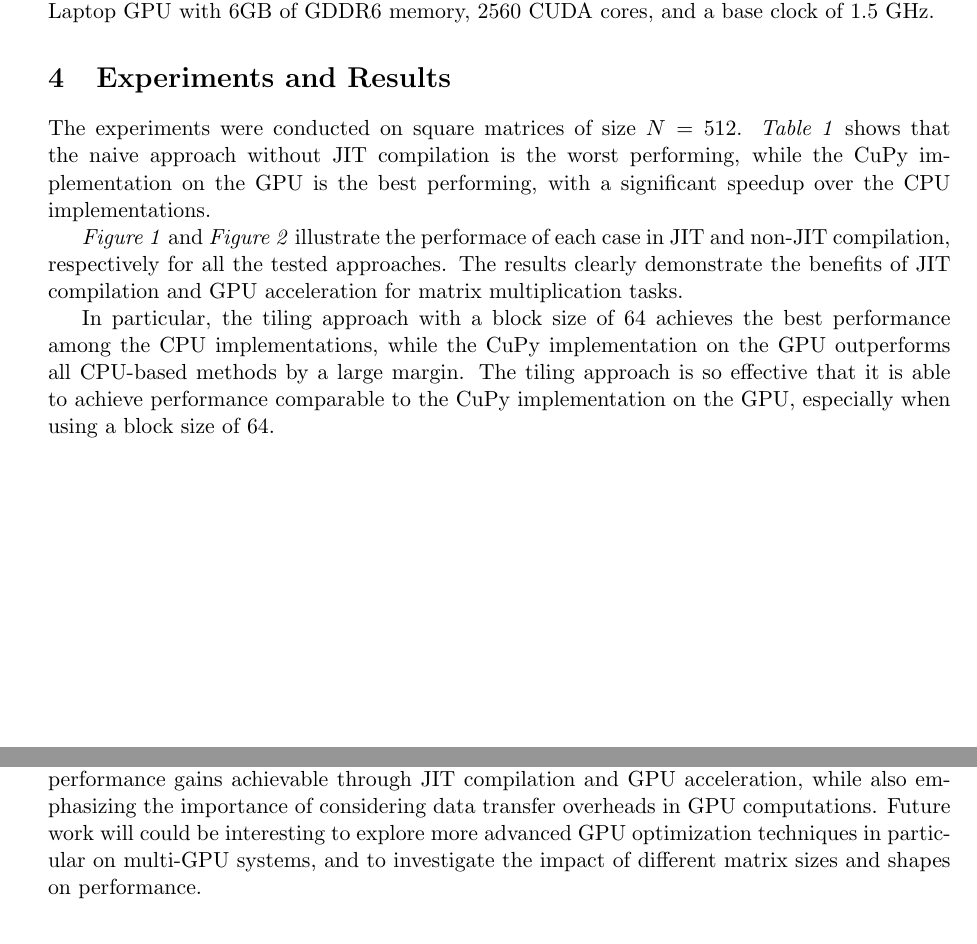
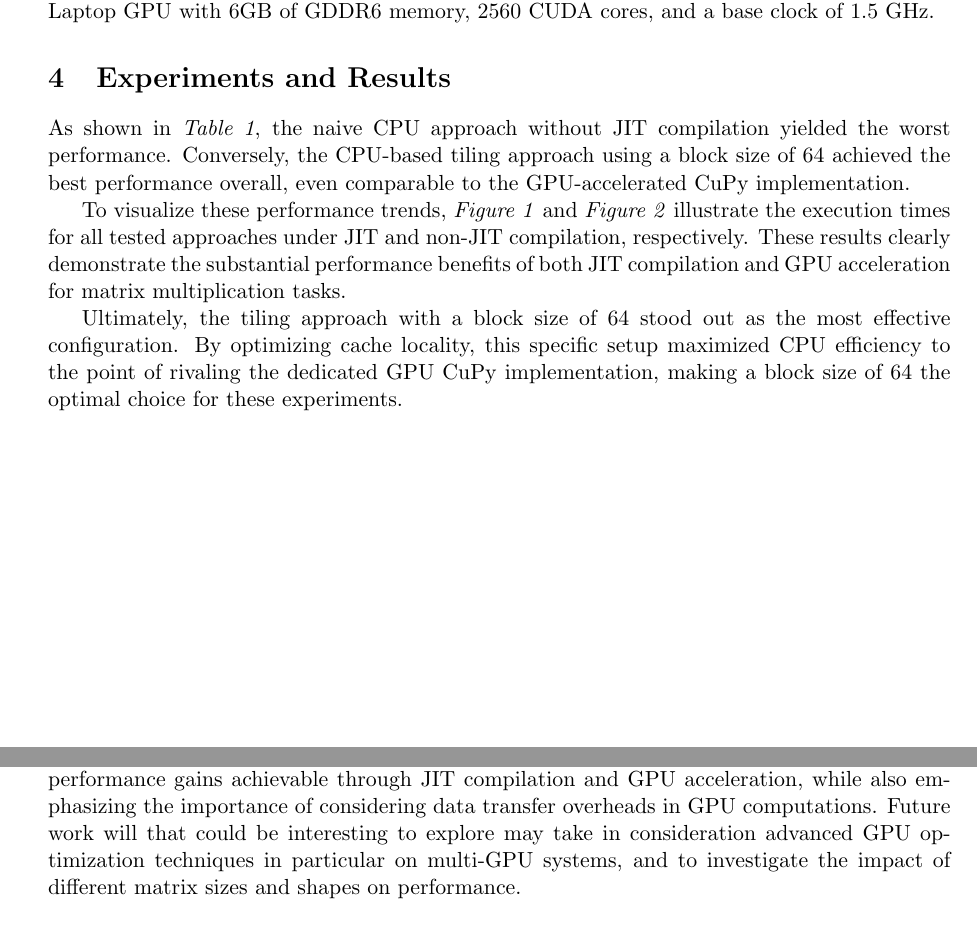
Before and after one commit to FabioC-alt/GPU-Matrix-Multiplication-Project, a LaTeX paper (Report/report.tex): two parts of pages 3 and 5 of 5, joined at a grey line, cut so that both start at the same text. Compiled offline with pdfLaTeX.

Commit message:
Report pt.3

```diff
--- a/Report/report.tex
+++ b/Report/report.tex
@@ -188,16 +188,11 @@ Local GPU for testing is an NVIDIA RTX 4050 Laptop GPU with 6GB of GDDR6 memory,
 
 
 \section{Experiments and Results}
-The experiments were conducted on square matrices of size $N = 512$.
-\textit{Table 1} shows that the naive approach without JIT compilation is the worst performing,
-while the CuPy implementation on the GPU is the best performing, with a significant speedup over the CPU implementations.
+As shown in \textit{Table 1}, the naive CPU approach without JIT compilation yielded the worst performance. Conversely, the CPU-based tiling approach using a block size of 64 achieved the best performance overall, even comparable to the GPU-accelerated CuPy implementation.
 
-\textit{Figure 1} and \textit{Figure 2} illustrate the performace of each case in JIT and non-JIT compilation, respectively for all
-the tested approaches. The results clearly demonstrate the benefits of JIT compilation and GPU acceleration for matrix multiplication tasks.
+To visualize these performance trends, \textit{Figure 1} and \textit{Figure 2} illustrate the execution times for all tested approaches under JIT and non-JIT compilation, respectively. These results clearly demonstrate the substantial performance benefits of both JIT compilation and GPU acceleration for matrix multiplication tasks.
 
-In particular, the tiling approach with a block size of 64 achieves the best performance among the CPU implementations, while the CuPy implementation on the GPU outperforms all CPU-based methods by a large margin.
-The tiling approach is so effective that it is able to achieve performance comparable to the CuPy implementation on the GPU, especially when using a block size of 64.
-
+Ultimately, the tiling approach with a block size of 64 stood out as the most effective configuration. By optimizing cache locality, this specific setup maximized CPU efficiency to the point of rivaling the dedicated GPU CuPy implementation, making a block size of 64 the optimal choice for these experiments.
 \begin{table}[htbp]
 \centering
 \caption{Results of naive approaches with and without JIT-compiler ($N = 512$)}
@@ -249,7 +244,7 @@ CuPy (GPU)           & 69.95    & 69.95  \\
 \label{sec:conclusion}
 This report has explored various implementations of matrix multiplication, from naive CPU approaches to optimized GPU techniques using CuPy.
 The findings highlight the significant performance gains achievable through JIT compilation and GPU acceleration, while also emphasizing the importance of considering data transfer overheads in GPU computations.
-Future work will could be interesting to explore more advanced GPU optimization techniques in particular on multi-GPU systems, and to investigate the impact of different matrix sizes and shapes on performance.
+Future work will that could be interesting to explore may take in consideration advanced GPU optimization techniques in particular on multi-GPU systems, and to investigate the impact of different matrix sizes and shapes on performance.
 
 
 \end{document}
```
Also changed, not shown: Report/report.pdf, Report/report.tex (2 more changed lines), 2 other files.
